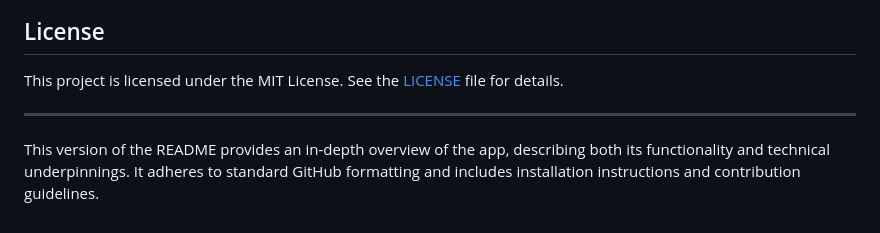
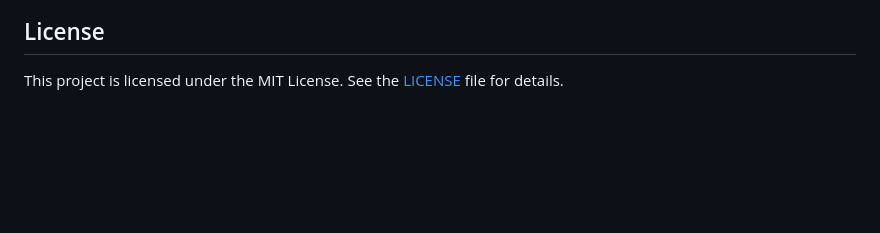
Before and after one commit to Devonkedev/Nivara, a Markdown page: README.md, the part around the change. GitHub-like rendering; blank space fills up the shorter version.

```diff
--- a/README.md
+++ b/README.md
@@ -127,7 +127,3 @@ Contributions are welcome! If you'd like to contribute to the project:
 ## License
 
 This project is licensed under the MIT License. See the [LICENSE](LICENSE) file for details.
-
----
-
-This version of the README provides an in-depth overview of the app, describing both its functionality and technical underpinnings. It adheres to standard GitHub formatting and includes installation instructions and contribution guidelines.
```
